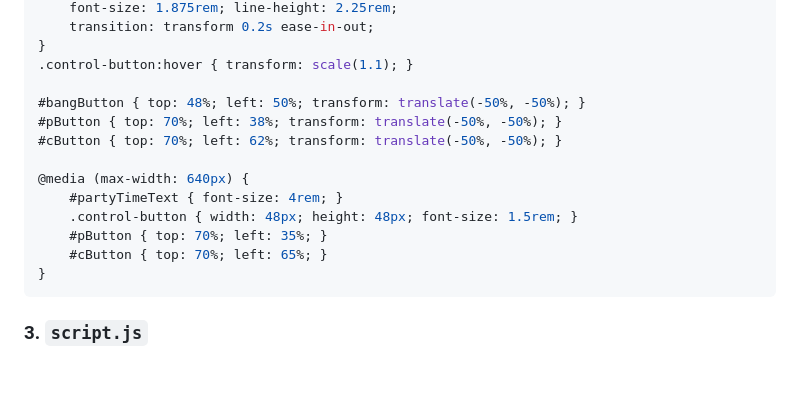
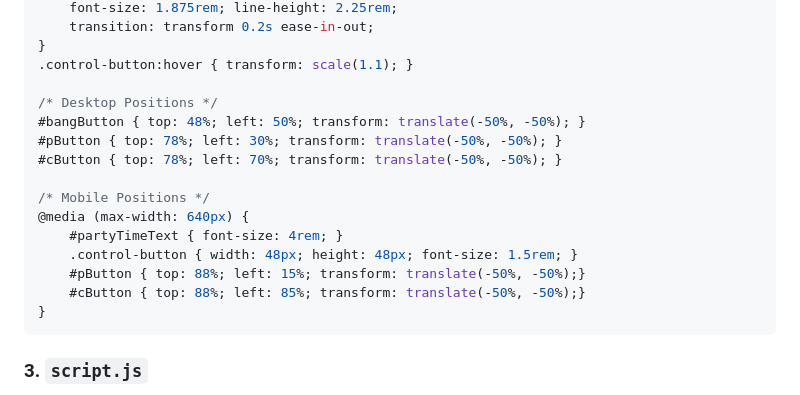
Before and after one commit to dweebzxx/dweebzxx.github.io, a Markdown page: README.md, the part around the change printed below. Drawn GitHub-style; blank space fills up the shorter version.

````diff
--- a/README.md
+++ b/README.md
@@ -129,15 +129,17 @@ body {
 }
 .control-button:hover { transform: scale(1.1); }
 
+/* Desktop Positions */
 #bangButton { top: 48%; left: 50%; transform: translate(-50%, -50%); }
-#pButton { top: 70%; left: 38%; transform: translate(-50%, -50%); }
-#cButton { top: 70%; left: 62%; transform: translate(-50%, -50%); }
+#pButton { top: 78%; left: 30%; transform: translate(-50%, -50%); }
+#cButton { top: 78%; left: 70%; transform: translate(-50%, -50%); }
 
+/* Mobile Positions */
 @media (max-width: 640px) {
     #partyTimeText { font-size: 4rem; }
     .control-button { width: 48px; height: 48px; font-size: 1.5rem; }
-    #pButton { top: 70%; left: 35%; }
-    #cButton { top: 70%; left: 65%; }
+    #pButton { top: 88%; left: 15%; transform: translate(-50%, -50%);}
+    #cButton { top: 88%; left: 85%; transform: translate(-50%, -50%);}
 }
 ```
 
````
Also changed, not shown: other parts of README.md (+1 -1 lines).
